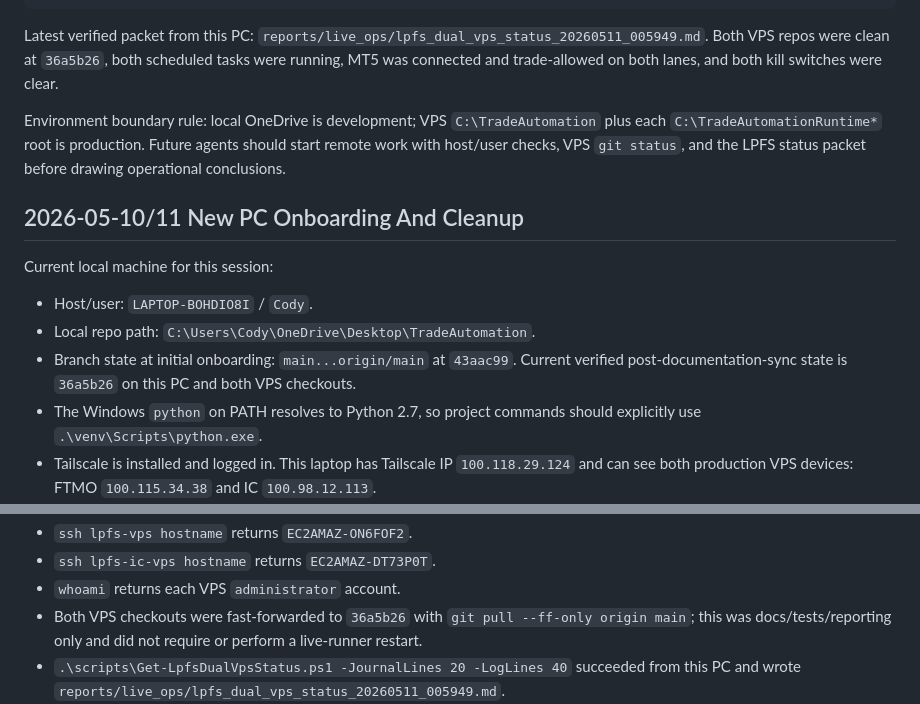
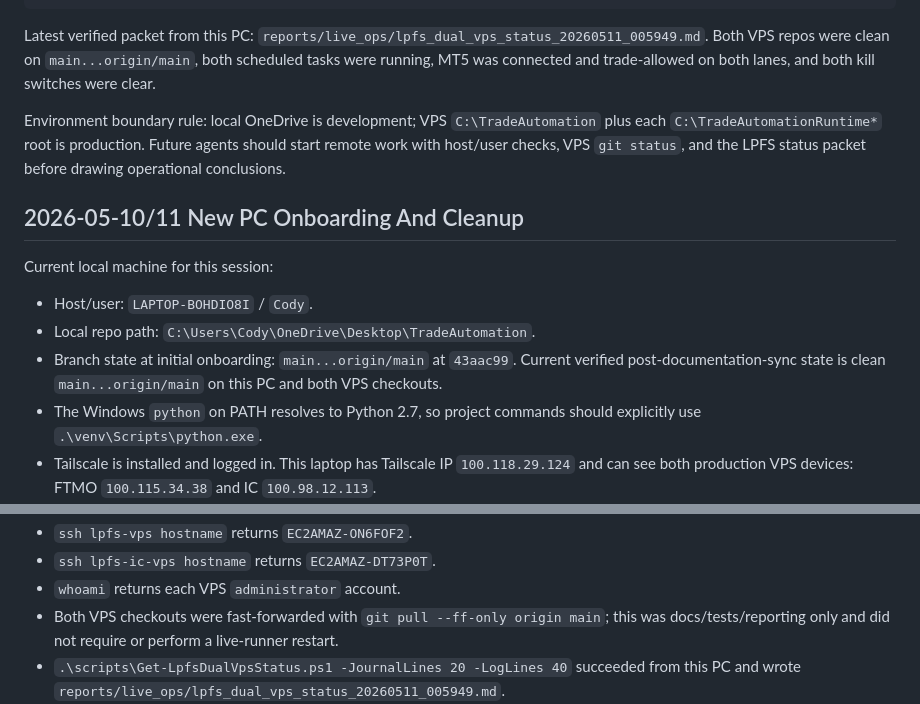
Before and after one commit to CodyChew/TradeAutomation, a Markdown page: SESSION_HANDOFF.md, 2 parts joined by grey strips. GitHub-like rendering.

Commit message:
docs: avoid transient handover commit pin

```diff
--- a/SESSION_HANDOFF.md
+++ b/SESSION_HANDOFF.md
@@ -102,8 +102,8 @@ ssh lpfs-ic-vps "powershell -NoProfile -ExecutionPolicy Bypass -File C:\TradeAut
 
 Latest verified packet from this PC:
 `reports/live_ops/lpfs_dual_vps_status_20260511_005949.md`. Both VPS repos
-were clean at `36a5b26`, both scheduled tasks were running, MT5 was connected
-and trade-allowed on both lanes, and both kill switches were clear.
+were clean on `main...origin/main`, both scheduled tasks were running, MT5 was
+connected and trade-allowed on both lanes, and both kill switches were clear.
 
 Environment boundary rule: local OneDrive is development; VPS
 `C:\TradeAutomation` plus each `C:\TradeAutomationRuntime*` root is production.
@@ -117,8 +117,8 @@ Current local machine for this session:
 - Host/user: `LAPTOP-BOHDIO8I` / `Cody`.
 - Local repo path: `C:\Users\Cody\OneDrive\Desktop\TradeAutomation`.
 - Branch state at initial onboarding: `main...origin/main` at `43aac99`.
-  Current verified post-documentation-sync state is `36a5b26` on this PC and
-  both VPS checkouts.
+  Current verified post-documentation-sync state is clean `main...origin/main`
+  on this PC and both VPS checkouts.
 - The Windows `python` on PATH resolves to Python 2.7, so project commands
   should explicitly use `.\venv\Scripts\python.exe`.
 - Tailscale is installed and logged in. This laptop has Tailscale IP
@@ -173,8 +173,8 @@ Direct VPS management is ready from this PC:
 - `ssh lpfs-vps hostname` returns `EC2AMAZ-ON6FOF2`.
 - `ssh lpfs-ic-vps hostname` returns `EC2AMAZ-DT73P0T`.
 - `whoami` returns each VPS `administrator` account.
-- Both VPS checkouts were fast-forwarded to `36a5b26` with
-  `git pull --ff-only origin main`; this was docs/tests/reporting only and did
+- Both VPS checkouts were fast-forwarded with `git pull --ff-only origin main`;
+  this was docs/tests/reporting only and did
   not require or perform a live-runner restart.
 - `.\scripts\Get-LpfsDualVpsStatus.ps1 -JournalLines 20 -LogLines 40`
   succeeded from this PC and wrote
```
Also changed, not shown: strategies/lp_force_strike_strategy_lab/START_HERE.md (+1 -1 lines).
